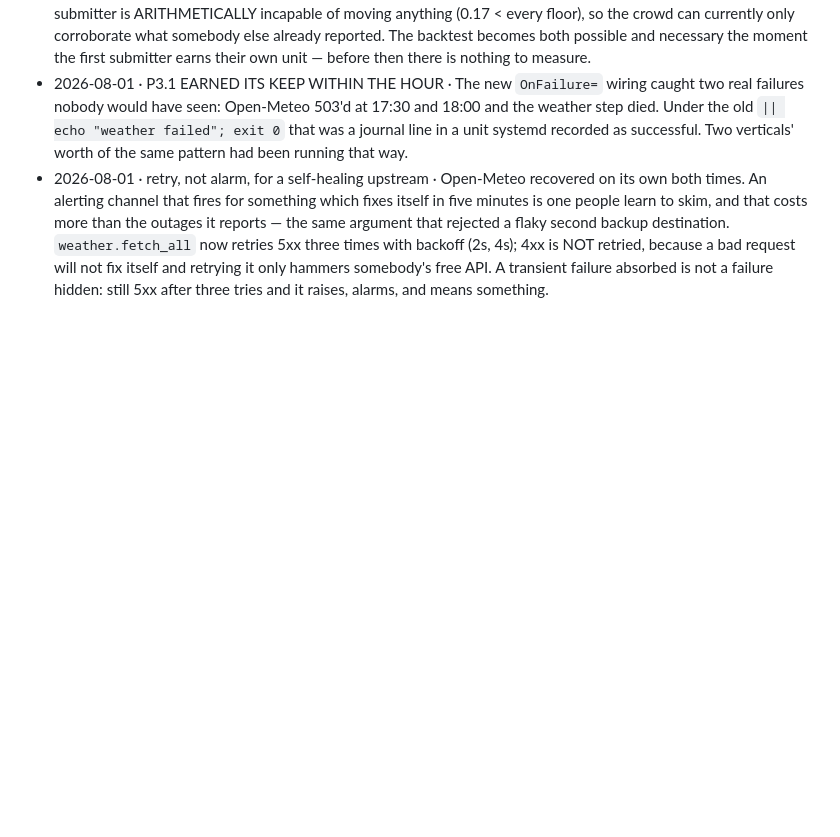
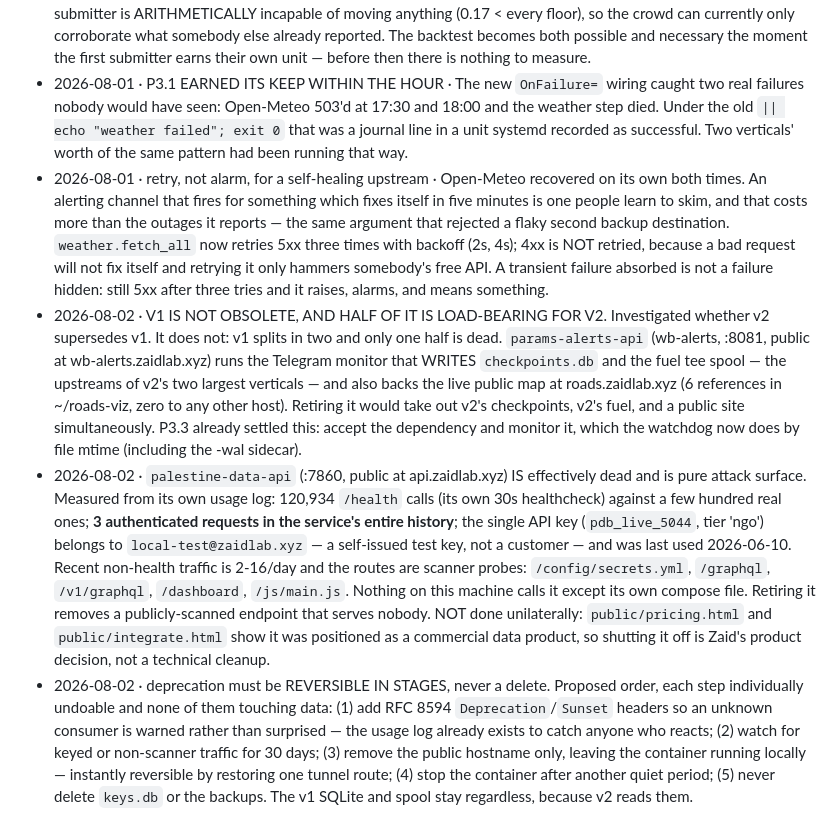
Before and after one commit to Zaidroid/palestine-v2, a Markdown page: docs/DECISIONS.md, the part around the change. GitHub-like rendering; blank space fills up the shorter version.

Commit message:
docs: measure what v1 is actually for before deprecating any of it
v2 does not make v1 obsolete. v1 splits in two and only one half is dead.

KEEP — params-alerts-api (wb-alerts, :8081). Its Telegram monitor writes
checkpoints.db and the fuel tee spool, which are the upstreams of v2's two
largest verticals, and it backs the live public map at roads.zaidlab.xyz.
Retiring it would take out v2 checkpoints, v2 fuel and a public site at once.

RETIRABLE — palestine-data-api (:7860, public at api.zaidlab.xyz). From its own
usage log: 120,934 /health calls (its own healthcheck) against a few hundred
real ones, THREE authenticated requests in the service's entire history, and a
single API key belonging to local-test@zaidlab.xyz last used 2026-06-10. Recent
traffic is scanner probes for /config/secrets.yml and /graphql. It is publicly
exposed and serves nobody.

Not acted on: pricing.html and integrate.html show it was positioned as a
commercial product, so switching it off is a product decision.

Co-Authored-By: Claude Opus 5 (1M context) <noreply@anthropic.com>

```diff
--- a/docs/DECISIONS.md
+++ b/docs/DECISIONS.md
@@ -196,3 +196,6 @@ One line per non-obvious decision. Newest last. Format:
 - 2026-08-01 · P2.5 NOT DONE, and why shipping without it is not reckless · The plan required the crowd path be backtested before it can affect served values. It can affect them today. The reason that is acceptable: an unverified submitter is ARITHMETICALLY incapable of moving anything (0.17 < every floor), so the crowd can currently only corroborate what somebody else already reported. The backtest becomes both possible and necessary the moment the first submitter earns their own unit — before then there is nothing to measure.
 - 2026-08-01 · P3.1 EARNED ITS KEEP WITHIN THE HOUR · The new `OnFailure=` wiring caught two real failures nobody would have seen: Open-Meteo 503'd at 17:30 and 18:00 and the weather step died. Under the old `|| echo "weather failed"; exit 0` that was a journal line in a unit systemd recorded as successful. Two verticals' worth of the same pattern had been running that way.
 - 2026-08-01 · retry, not alarm, for a self-healing upstream · Open-Meteo recovered on its own both times. An alerting channel that fires for something which fixes itself in five minutes is one people learn to skim, and that costs more than the outages it reports — the same argument that rejected a flaky second backup destination. `weather.fetch_all` now retries 5xx three times with backoff (2s, 4s); 4xx is NOT retried, because a bad request will not fix itself and retrying it only hammers somebody's free API. A transient failure absorbed is not a failure hidden: still 5xx after three tries and it raises, alarms, and means something.
+- 2026-08-02 · V1 IS NOT OBSOLETE, AND HALF OF IT IS LOAD-BEARING FOR V2. Investigated whether v2 supersedes v1. It does not: v1 splits in two and only one half is dead. `params-alerts-api` (wb-alerts, :8081, public at wb-alerts.zaidlab.xyz) runs the Telegram monitor that WRITES `checkpoints.db` and the fuel tee spool — the upstreams of v2's two largest verticals — and also backs the live public map at roads.zaidlab.xyz (6 references in ~/roads-viz, zero to any other host). Retiring it would take out v2's checkpoints, v2's fuel, and a public site simultaneously. P3.3 already settled this: accept the dependency and monitor it, which the watchdog now does by file mtime (including the -wal sidecar).
+- 2026-08-02 · `palestine-data-api` (:7860, public at api.zaidlab.xyz) IS effectively dead and is pure attack surface. Measured from its own usage log: 120,934 `/health` calls (its own 30s healthcheck) against a few hundred real ones; **3 authenticated requests in the service's entire history**; the single API key (`pdb_live_5044`, tier 'ngo') belongs to `local-test@zaidlab.xyz` — a self-issued test key, not a customer — and was last used 2026-06-10. Recent non-health traffic is 2-16/day and the routes are scanner probes: `/config/secrets.yml`, `/graphql`, `/v1/graphql`, `/dashboard`, `/js/main.js`. Nothing on this machine calls it except its own compose file. Retiring it removes a publicly-scanned endpoint that serves nobody. NOT done unilaterally: `public/pricing.html` and `public/integrate.html` show it was positioned as a commercial data product, so shutting it off is Zaid's product decision, not a technical cleanup.
+- 2026-08-02 · deprecation must be REVERSIBLE IN STAGES, never a delete. Proposed order, each step individually undoable and none of them touching data: (1) add RFC 8594 `Deprecation`/`Sunset` headers so an unknown consumer is warned rather than surprised — the usage log already exists to catch anyone who reacts; (2) watch for keyed or non-scanner traffic for 30 days; (3) remove the public hostname only, leaving the container running locally — instantly reversible by restoring one tunnel route; (4) stop the container after another quiet period; (5) never delete `keys.db` or the backups. The v1 SQLite and spool stay regardless, because v2 reads them.
```
